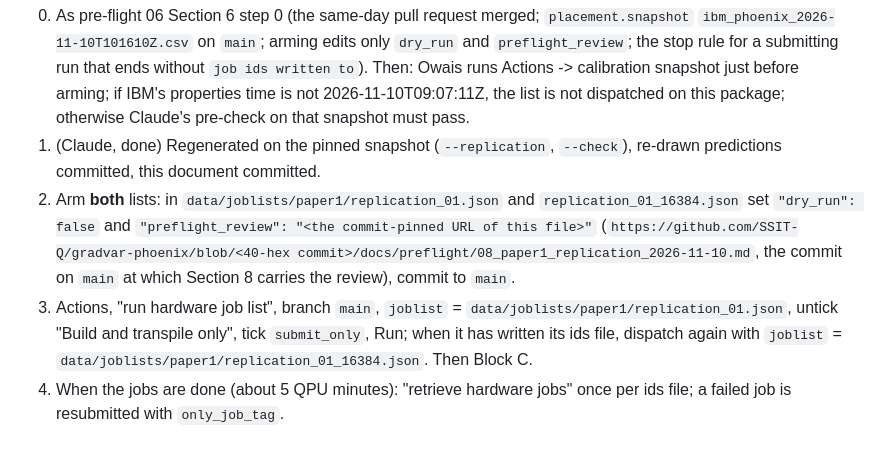
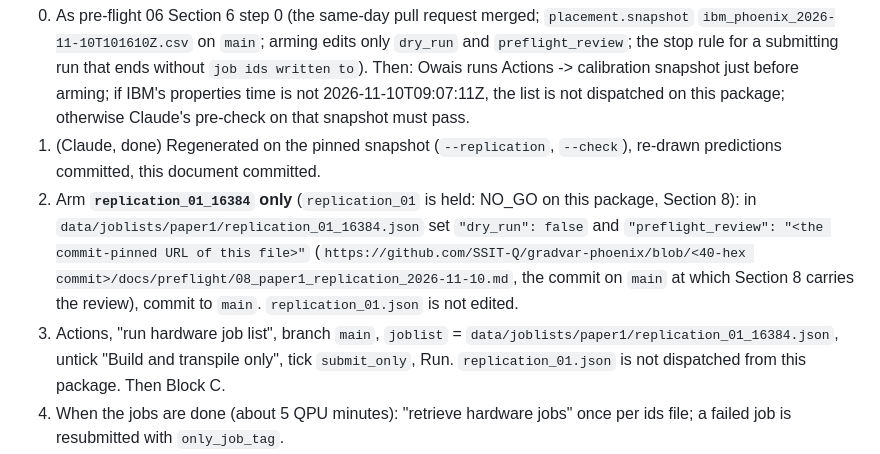
Before and after one commit to SSIT-Q/gradvar-phoenix, a Markdown page: docs/preflight/08_paper1_replication_2026-11-10.md, the part around the change. Rendered like a GitHub page.

Commit message:
Pre-flight 08 of the second 10 Nov package: arm and dispatch replication_01_16384 only
Section 7 steps 2 and 3 name replication_01_16384 only. replication_01 is held: its n20 rung is unchanged from the first
10 Nov package (origin (1, 2), n = 18, observable on the fallback edge 23_33), which the review of that package found NO_GO
(docs/preflight/reviews/review_repack_2026-11-10.md, correction C5). Text only; no list, prediction or code file is changed.

```diff
--- a/docs/preflight/08_paper1_replication_2026-11-10.md
+++ b/docs/preflight/08_paper1_replication_2026-11-10.md
@@ -95,11 +95,12 @@ The fake's stale calibration fails the layout check (`enforced: false`), as for
 
 0. As pre-flight 06 Section 6 step 0 (the same-day pull request merged; `placement.snapshot` `ibm_phoenix_2026-11-10T101610Z.csv` on `main`; arming edits only `dry_run` and `preflight_review`; the stop rule for a submitting run that ends without `job ids written to`). Then: Owais runs Actions -> calibration snapshot just before arming; if IBM's properties time is not 2026-11-10T09:07:11Z, the list is not dispatched on this package; otherwise Claude's pre-check on that snapshot must pass.
 1. (Claude, done) Regenerated on the pinned snapshot (`--replication`, `--check`), re-drawn predictions committed, this document committed.
-2. Arm **both** lists: in `data/joblists/paper1/replication_01.json` and `replication_01_16384.json` set `"dry_run": false` and
+2. Arm **`replication_01_16384` only** (`replication_01` is held: NO_GO on this package, Section 8): in
+   `data/joblists/paper1/replication_01_16384.json` set `"dry_run": false` and
    `"preflight_review": "<the commit-pinned URL of this file>"` (`https://github.com/SSIT-Q/gradvar-phoenix/blob/<40-hex commit>/docs/preflight/08_paper1_replication_2026-11-10.md`, the commit on `main` at which Section 8
-   carries the review), commit to `main`.
-3. Actions, "run hardware job list", branch `main`, `joblist` = `data/joblists/paper1/replication_01.json`, untick "Build and transpile only", tick
-   `submit_only`, Run; when it has written its ids file, dispatch again with `joblist` = `data/joblists/paper1/replication_01_16384.json`. Then Block C.
+   carries the review), commit to `main`. `replication_01.json` is not edited.
+3. Actions, "run hardware job list", branch `main`, `joblist` = `data/joblists/paper1/replication_01_16384.json`, untick "Build and transpile only", tick
+   `submit_only`, Run. `replication_01.json` is not dispatched from this package. Then Block C.
 4. When the jobs are done (about 5 QPU minutes): "retrieve hardware jobs" once per ids file; a failed job is resubmitted with `only_job_tag`.
 5. Post-run review `docs/postrun/06_paper1_replication_<date>.md` (Section 4 table per flag, the Deviation 19 simulations, the null floors, Gate 2 (e), any override);
    Claude evaluates, the coordinator with the reviewer decides each flag under the PI's delegation; the pre-registration's Deviation 19 row, tracker
```
